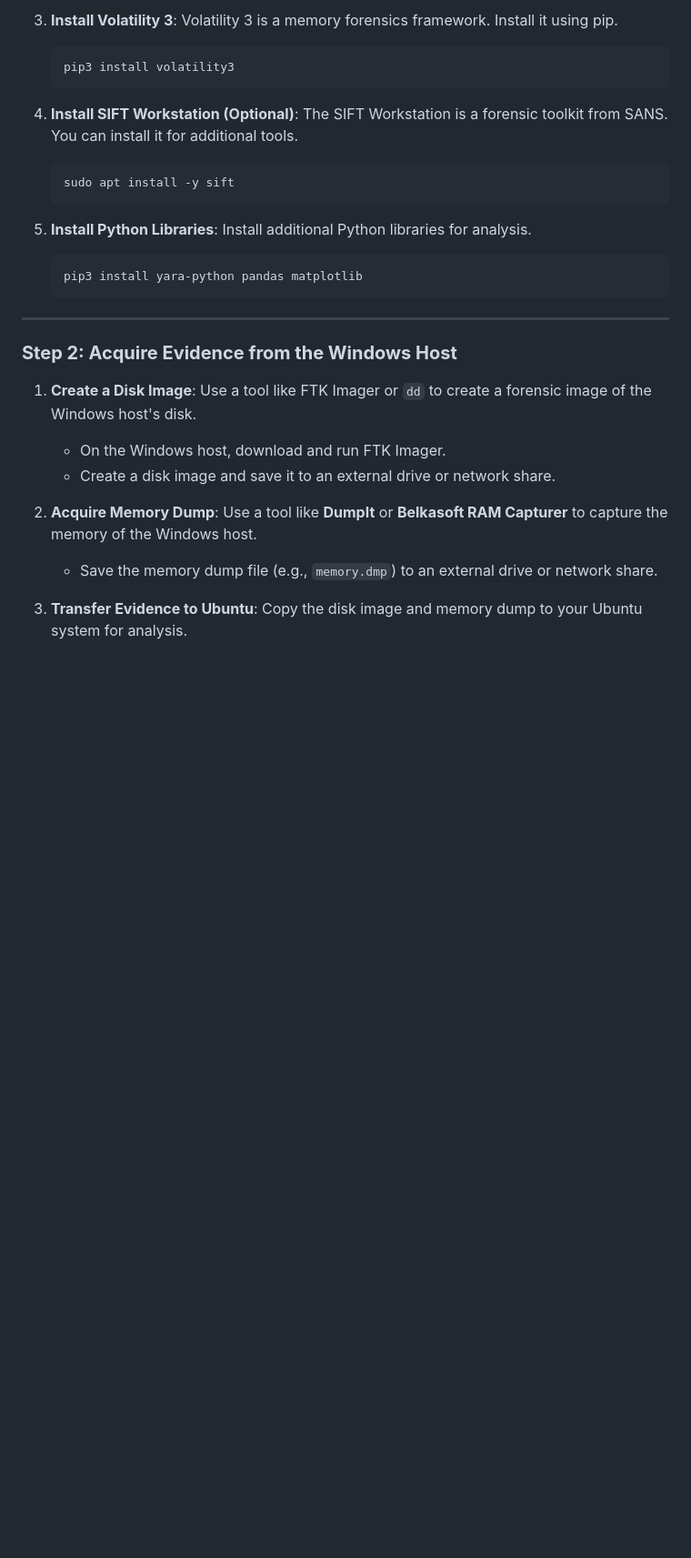
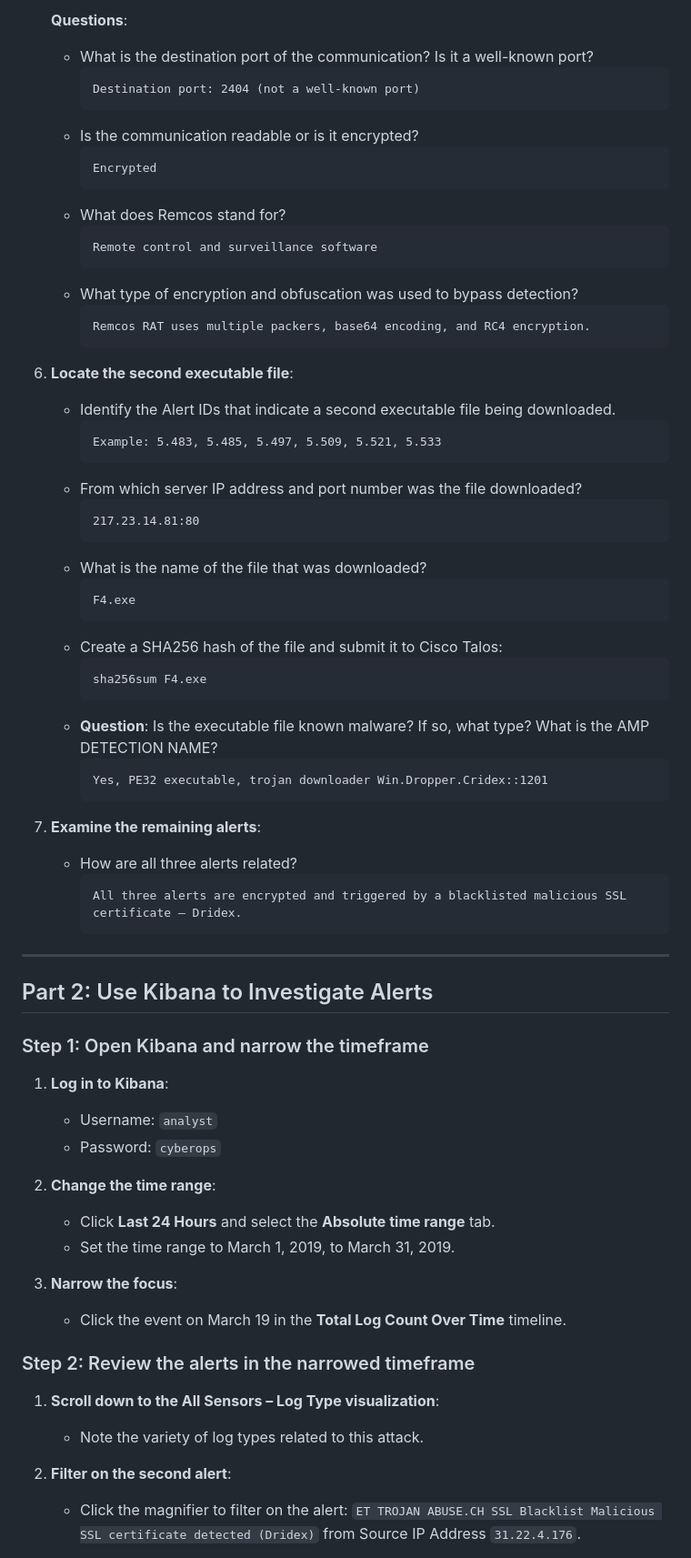
Before and after one commit to shivam92211/MScIT, a Markdown page: Security/2b.md, the part around one of its changes. Shown at 91% size. Drawn GitHub-style; blank space fills up the shorter version.

````diff
--- a/Security/2b.md
+++ b/Security/2b.md
@@ -17,33 +97,70 @@
 
-3. **Install Volatility 3**:
-   Volatility 3 is a memory forensics framework. Install it using pip.
-   ```bash
-   pip3 install volatility3
-   ```
+   **Questions**:
+   - What is the destination port of the communication? Is it a well-known port?
+     ```plaintext
+     Destination port: 2404 (not a well-known port)
+     ```
+   - Is the communication readable or is it encrypted?
+     ```plaintext
+     Encrypted
+     ```
+   - What does Remcos stand for?
+     ```plaintext
+     Remote control and surveillance software
+     ```
+   - What type of encryption and obfuscation was used to bypass detection?
+     ```plaintext
+     Remcos RAT uses multiple packers, base64 encoding, and RC4 encryption.
+     ```
 
-4. **Install SIFT Workstation (Optional)**:
-   The SIFT Workstation is a forensic toolkit from SANS. You can install it for additional tools.
-   ```bash
-   sudo apt install -y sift
-   ```
+6. **Locate the second executable file**:
+   - Identify the Alert IDs that indicate a second executable file being downloaded.
+     ```plaintext
+     Example: 5.483, 5.485, 5.497, 5.509, 5.521, 5.533
+     ```
+   - From which server IP address and port number was the file downloaded?
+     ```plaintext
+     217.23.14.81:80
+     ```
+   - What is the name of the file that was downloaded?
+     ```plaintext
+     F4.exe
+     ```
+   - Create a SHA256 hash of the file and submit it to Cisco Talos:
+     ```bash
+     sha256sum F4.exe
+     ```
+   - **Question**: Is the executable file known malware? If so, what type? What is the AMP DETECTION NAME?
+     ```plaintext
+     Yes, PE32 executable, trojan downloader Win.Dropper.Cridex::1201
+     ```
 
-5. **Install Python Libraries**:
-   Install additional Python libraries for analysis.
-   ```bash
-   pip3 install yara-python pandas matplotlib
-   ```
+7. **Examine the remaining alerts**:
+   - How are all three alerts related?
+     ```plaintext
+     All three alerts are encrypted and triggered by a blacklisted malicious SSL certificate – Dridex.
+     ```
 
 ---
 
-### **Step 2: Acquire Evidence from the Windows Host**
-1. **Create a Disk Image**:
-   Use a tool like FTK Imager or `dd` to create a forensic image of the Windows host's disk.
-   - On the Windows host, download and run FTK Imager.
-   - Create a disk image and save it to an external drive or network share.
+## Part 2: Use Kibana to Investigate Alerts
 
-2. **Acquire Memory Dump**:
-   Use a tool like **DumpIt** or **Belkasoft RAM Capturer** to capture the memory of the Windows host.
-   - Save the memory dump file (e.g., `memory.dmp`) to an external drive or network share.
+### Step 1: Open Kibana and narrow the timeframe
+1. **Log in to Kibana**:
+   - Username: `analyst`
+   - Password: `cyberops`
 
-3. **Transfer Evidence to Ubuntu**:
-   Copy the disk image and memory dump to your Ubuntu system for analysis.
+2. **Change the time range**:
+   - Click **Last 24 Hours** and select the **Absolute time range** tab.
+   - Set the time range to March 1, 2019, to March 31, 2019.
+
+3. **Narrow the focus**:
+   - Click the event on March 19 in the **Total Log Count Over Time** timeline.
+
+### Step 2: Review the alerts in the narrowed timeframe
+1. **Scroll down to the All Sensors – Log Type visualization**:
+   - Note the variety of log types related to this attack.
+
+2. **Filter on the second alert**:
+   - Click the magnifier to filter on the alert: `ET TROJAN ABUSE.CH SSL Blacklist Malicious SSL certificate detected (Dridex)` from Source IP Address `31.22.4.176`.
+
````
Also changed, not shown: other parts of Security/2b.md (+124 -94 lines).
